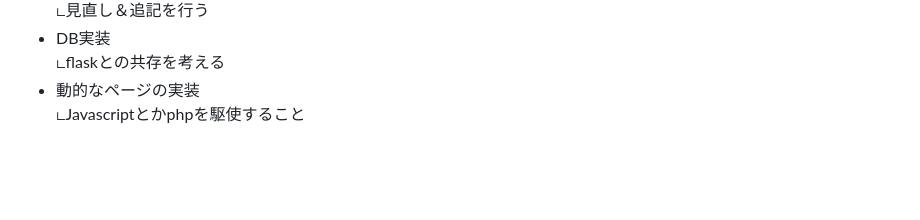
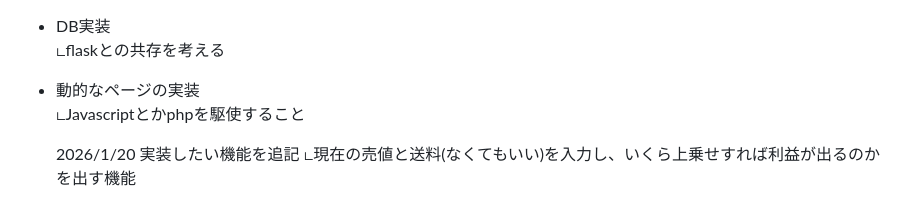
Before and after one commit to raiha-4368/MyResaleTool_Flask, a Markdown page: README.md, the part around the change. Rendered like a GitHub page; blank space fills up the shorter version.

Commit message:
[FIX] 微修正?

```diff
--- a/README.md
+++ b/README.md
@@ -132,3 +132,7 @@ flask_test/docs/以下に格納
 	∟flaskとの共存を考える
 - 動的なページの実装
 	∟Javascriptとかphpを駆使すること
+
+	2026/1/20
+	実装したい機能を追記
+	∟現在の売値と送料(なくてもいい)を入力し、いくら上乗せすれば利益が出るのかを出す機能
```
